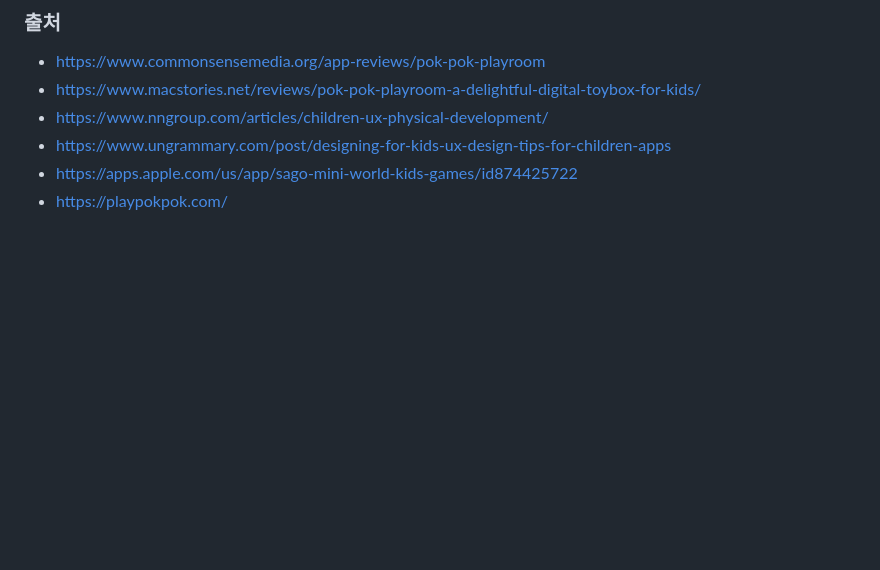
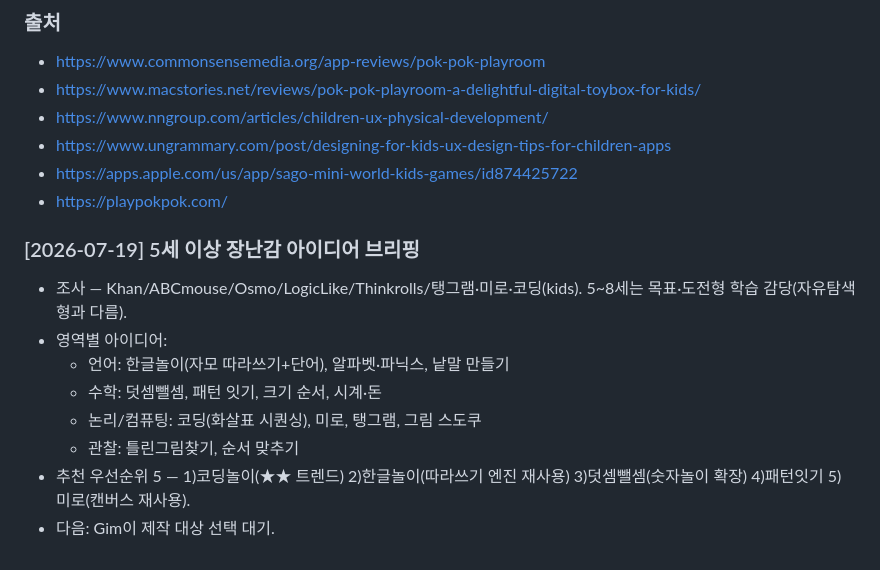
Before and after one commit to gimaxax77-sys/Kids01, a Markdown page: research.md, the part around the change. GitHub-like rendering; blank space fills up the shorter version.

Commit message:
research: 5세+ 장난감 아이디어 브리핑 기록
Co-Authored-By: Claude Opus 4.8 <noreply@anthropic.com>

```diff
--- a/research.md
+++ b/research.md
@@ -291,3 +291,13 @@ sort 게임 정보 조사·브리핑. (Gim 선택: 둘 다 = 유아 교육용
 - https://www.ungrammary.com/post/designing-for-kids-ux-design-tips-for-children-apps
 - https://apps.apple.com/us/app/sago-mini-world-kids-games/id874425722
 - https://playpokpok.com/
+
+### [2026-07-19] 5세 이상 장난감 아이디어 브리핑
+- 조사 — Khan/ABCmouse/Osmo/LogicLike/Thinkrolls/탱그램·미로·코딩(kids). 5~8세는 목표·도전형 학습 감당(자유탐색형과 다름).
+- 영역별 아이디어:
+  - 언어: 한글놀이(자모 따라쓰기+단어), 알파벳·파닉스, 낱말 만들기
+  - 수학: 덧셈뺄셈, 패턴 잇기, 크기 순서, 시계·돈
+  - 논리/컴퓨팅: 코딩(화살표 시퀀싱), 미로, 탱그램, 그림 스도쿠
+  - 관찰: 틀린그림찾기, 순서 맞추기
+- 추천 우선순위 5 — 1)코딩놀이(★★ 트렌드) 2)한글놀이(따라쓰기 엔진 재사용) 3)덧셈뺄셈(숫자놀이 확장) 4)패턴잇기 5)미로(캔버스 재사용).
+- 다음: Gim이 제작 대상 선택 대기.
```
